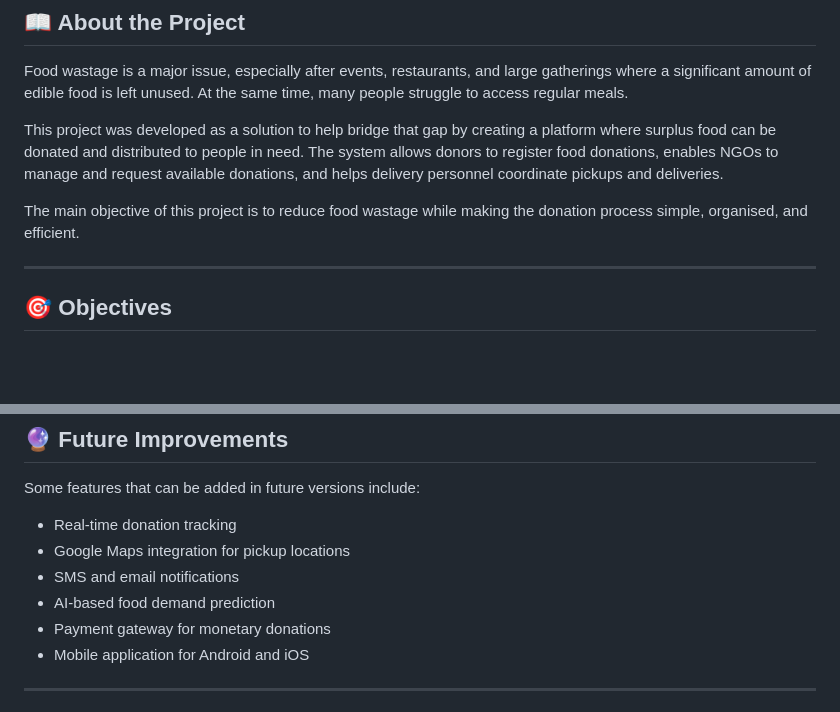
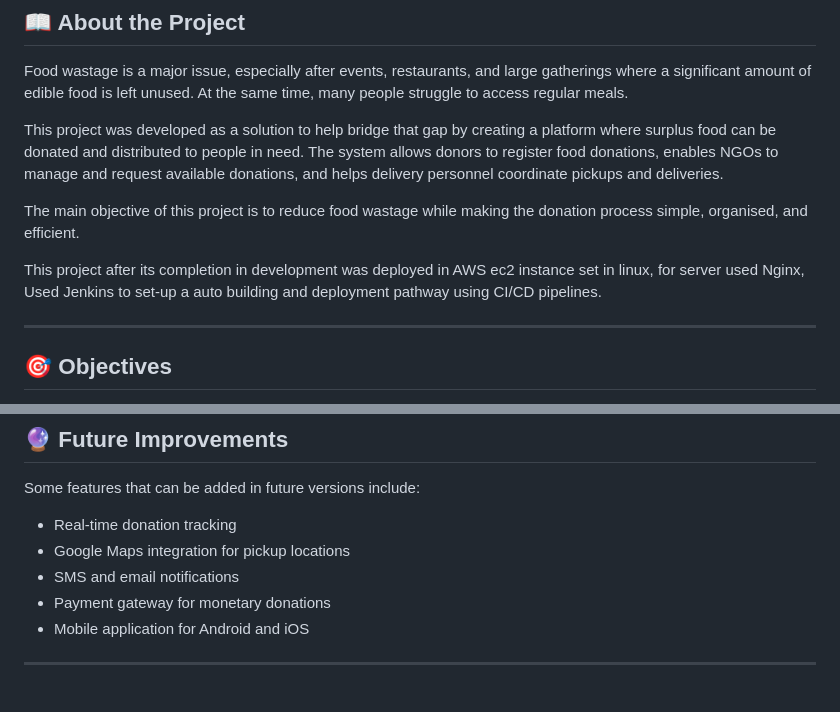
Before and after one commit to Smenomer/Food-Wastage-Management-System, a Markdown page: README.md, 2 parts joined by grey strips. Rendered like a GitHub page; blank space fills up the shorter version.

Commit message:
Update README with deployment and CI/CD details
Added deployment details and CI/CD setup information.

```diff
--- a/README.md
+++ b/README.md
@@ -7,6 +7,8 @@ Food wastage is a major issue, especially after events, restaurants, and large g
 This project was developed as a solution to help bridge that gap by creating a platform where surplus food can be donated and distributed to people in need. The system allows donors to register food donations, enables NGOs to manage and request available donations, and helps delivery personnel coordinate pickups and deliveries.
 
 The main objective of this project is to reduce food wastage while making the donation process simple, organised, and efficient.
+
+This project after its completion in development was deployed in AWS ec2 instance set in linux, for server used Nginx, Used Jenkins to set-up a auto building and deployment pathway using CI/CD pipelines.
 
 ---
 
@@ -205,7 +207,6 @@ Some features that can be added in future versions include:
 * Real-time donation tracking
 * Google Maps integration for pickup locations
 * SMS and email notifications
-* AI-based food demand prediction
 * Payment gateway for monetary donations
 * Mobile application for Android and iOS
 
```
